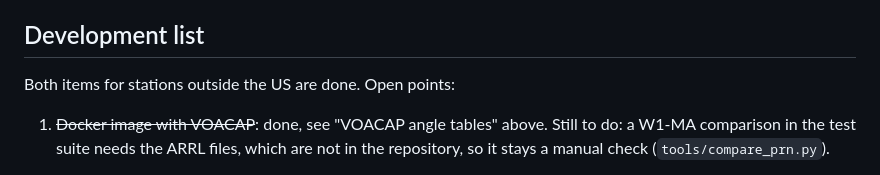
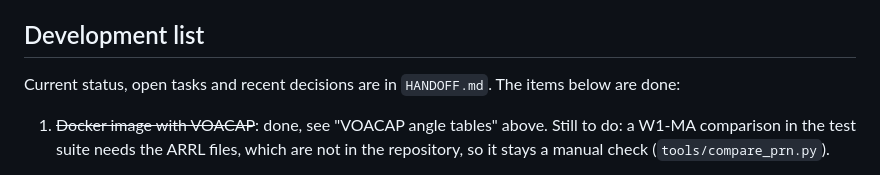
Before and after one commit to W7IV/hfta-stack-planner, a Markdown page: README.md, the part around the change. Rendered like a GitHub page.

```diff
--- a/README.md
+++ b/README.md
@@ -196,7 +196,7 @@ For domestic 12 and 10 m the two methods differ; use the ARRL file there if you
 reference where they exist. The receive points per region are listed in core/aoa_gen.py; "Asia" is India to China.
 
 ## Development list
-Both items for stations outside the US are done. Open points:
+Current status, open tasks and recent decisions are in `HANDOFF.md`. The items below are done:
 
 1. ~~Docker image with VOACAP~~: done, see "VOACAP angle tables" above. Still to do: a W1-MA comparison in the test
    suite needs the ARRL files, which are not in the repository, so it stays a manual check (`tools/compare_prn.py`).
```
Also changed, not shown: HANDOFF.md (added, +64 -0 lines).
